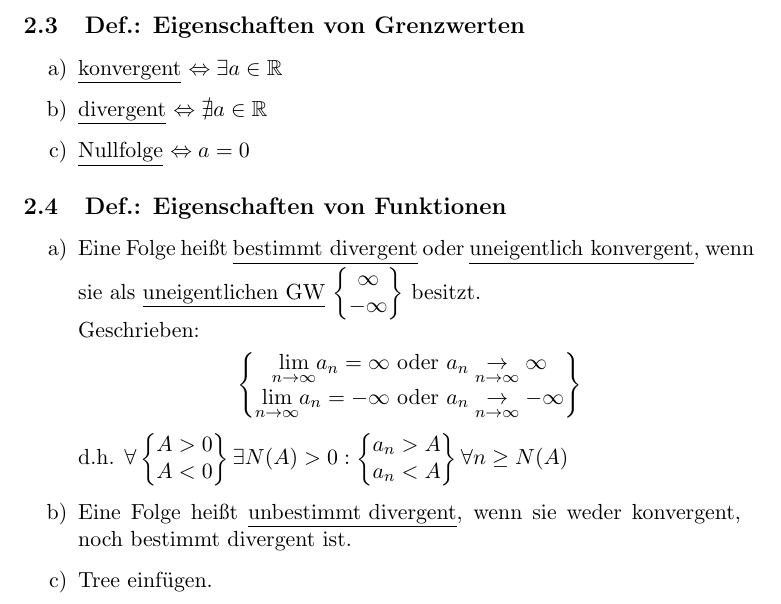
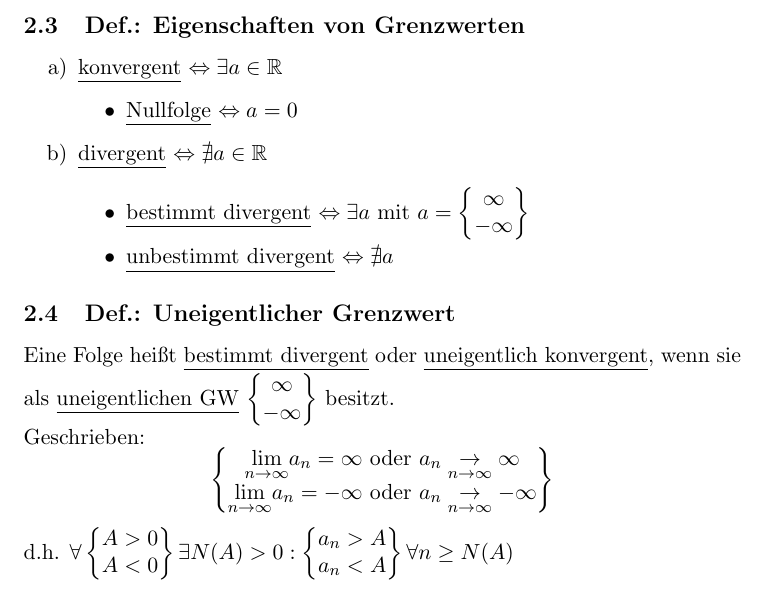
Before and after one commit to jsabsurd/LaTeX, a LaTeX document (Analysis/Analysis.tex): part of page 3 of 5, cut so that both start at the same text. Compiled offline with pdfLaTeX.

Commit message:
complete reworked

```diff
--- a/Analysis/Analysis.tex
+++ b/Analysis/Analysis.tex
@@ -76,12 +74,17 @@ $=\frac{(n+1)(n+2)}{2}=\frac{(n+1)((n+1)+1)}{2}$
 \subsection{Def.: Eigenschaften von Grenzwerten}
 \begin{enumerate}[label={\alph*)}]
 	\item \underline{konvergent} $\Leftrightarrow\exists a\in\mathbb{R}$
+		\begin{itemize}
+			\item \underline{Nullfolge} $\Leftrightarrow a = 0$
+		\end{itemize}
 	\item \underline{divergent} $\Leftrightarrow\nexists a\in\mathbb{R}$
-	\item \underline{Nullfolge} $\Leftrightarrow a = 0$
+		\begin{itemize}
+			\item \underline{bestimmt divergent} $\Leftrightarrow\exists a\text{ mit }a=\begin{Bmatrix}\infty\\-\infty\end{Bmatrix}$
+			\item \underline{unbestimmt divergent} $\Leftrightarrow\nexists a$
+		\end{itemize}
 \end{enumerate}
-\subsection{Def.: Eigenschaften von Funktionen}
-\begin{enumerate}[label={\alph*)}]
-	\item Eine Folge heißt \underline{bestimmt divergent} oder \underline{uneigentlich konvergent}, wenn sie als \underline{uneigentlichen GW}
+\subsection{Def.: Uneigentlicher Grenzwert}
+	Eine Folge heißt \underline{bestimmt divergent} oder \underline{uneigentlich konvergent}, wenn sie als \underline{uneigentlichen GW}
 		$\begin{Bmatrix}
 			\infty\\
 			-\infty
@@ -92,9 +95,6 @@ $=\frac{(n+1)(n+2)}{2}=\frac{(n+1)((n+1)+1)}{2}$
 			\underset{n\rightarrow\infty}{\lim}a_n=-\infty\text{ oder }a_n\underset{n\to\infty}{\rightarrow}-\infty
 		\end{Bmatrix}\]
 		d.h. $\forall\begin{Bmatrix}A>0\\A<0\end{Bmatrix}\exists N(A)>0: \begin{Bmatrix}a_n>A\\a_n<A\end{Bmatrix}\forall n\geq N(A)$
-	\item Eine Folge heißt \underline{unbestimmt divergent}, wenn sie weder konvergent, noch bestimmt divergent ist.
-	\item Tree einfügen.
-\end{enumerate}
 \subsection{Satz: Eindeutigkeit}
 Wenn eine Folge einen GW besitzt, ist sie \underline{eindeutig}.
 \subsection{Satz: Rechenregeln für GW}
```
Also changed, not shown: Analysis/Analysis.pdf, Analysis/Analysis.tex (2 more changed lines), 4 other files.
